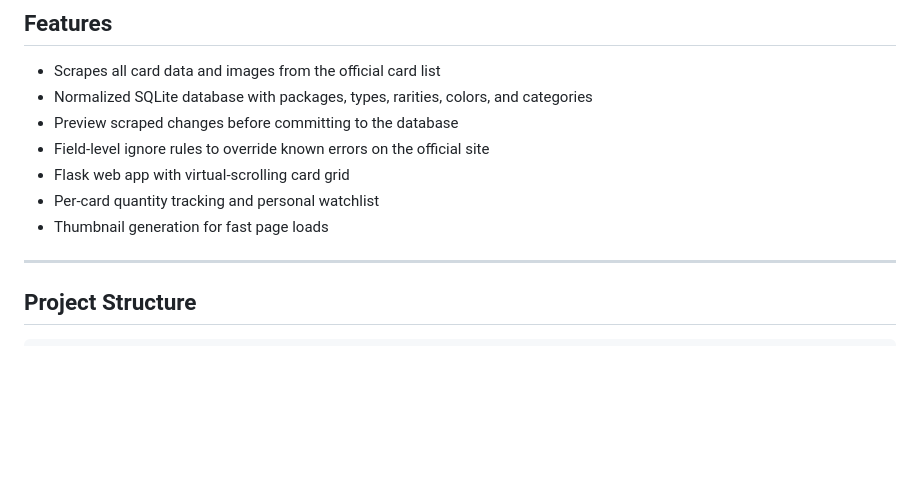
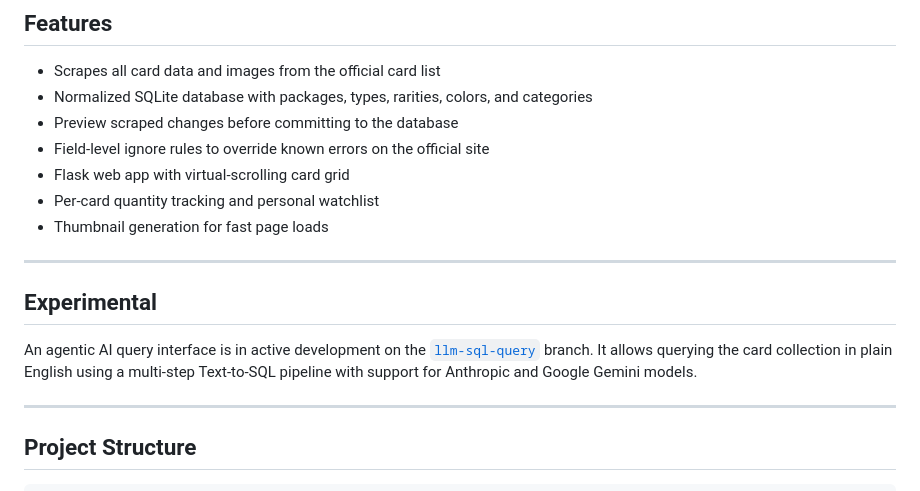
Before and after one commit to kevin791129/ConanTCG, a Markdown page: README.md, the part around the change. Rendered like a GitHub page; blank space fills up the shorter version.

Commit message:
Add experimental AI branch section to readme.

```diff
--- a/README.md
+++ b/README.md
@@ -13,6 +13,12 @@ A full-stack personal collection tracker for the [Detective Conan Trading Card G
 - Flask web app with virtual-scrolling card grid
 - Per-card quantity tracking and personal watchlist
 - Thumbnail generation for fast page loads
+
+---
+
+## Experimental
+
+An agentic AI query interface is in active development on the [`llm-sql-query`](https://github.com/kevin791129/ConanTCG/tree/llm-sql-query) branch. It allows querying the card collection in plain English using a multi-step Text-to-SQL pipeline with support for Anthropic and Google Gemini models.
 
 ---
 
```
